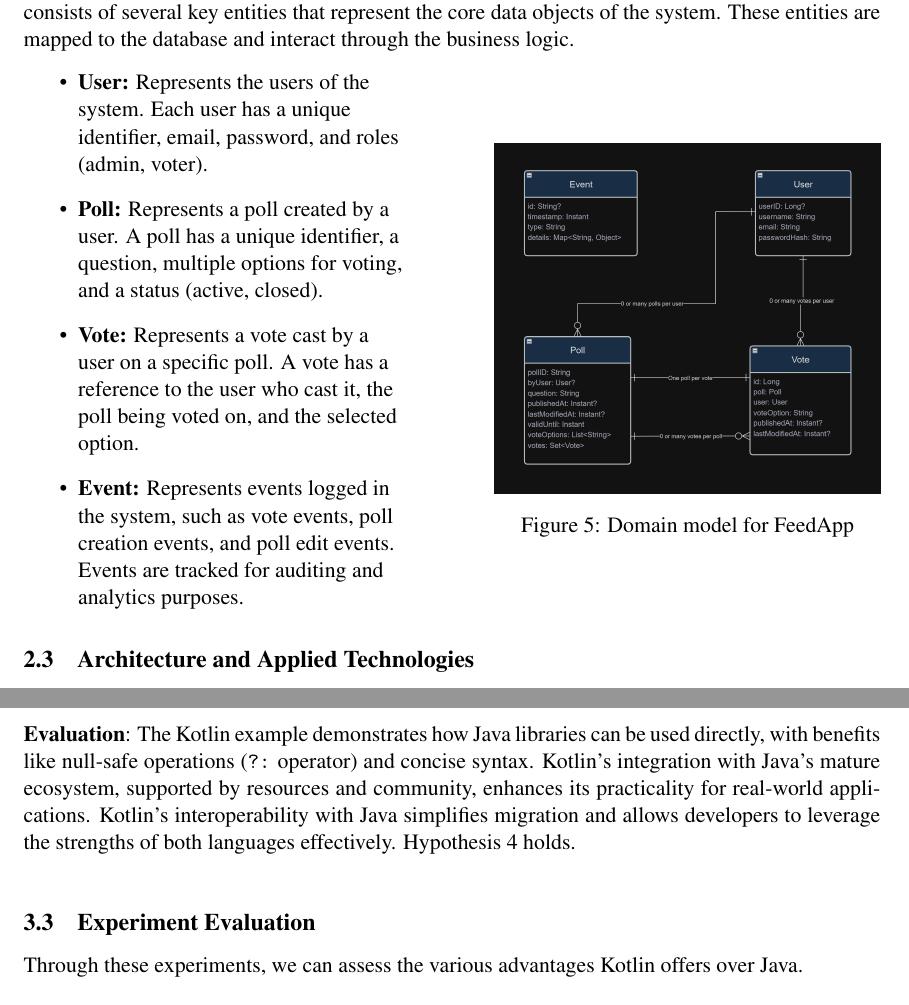
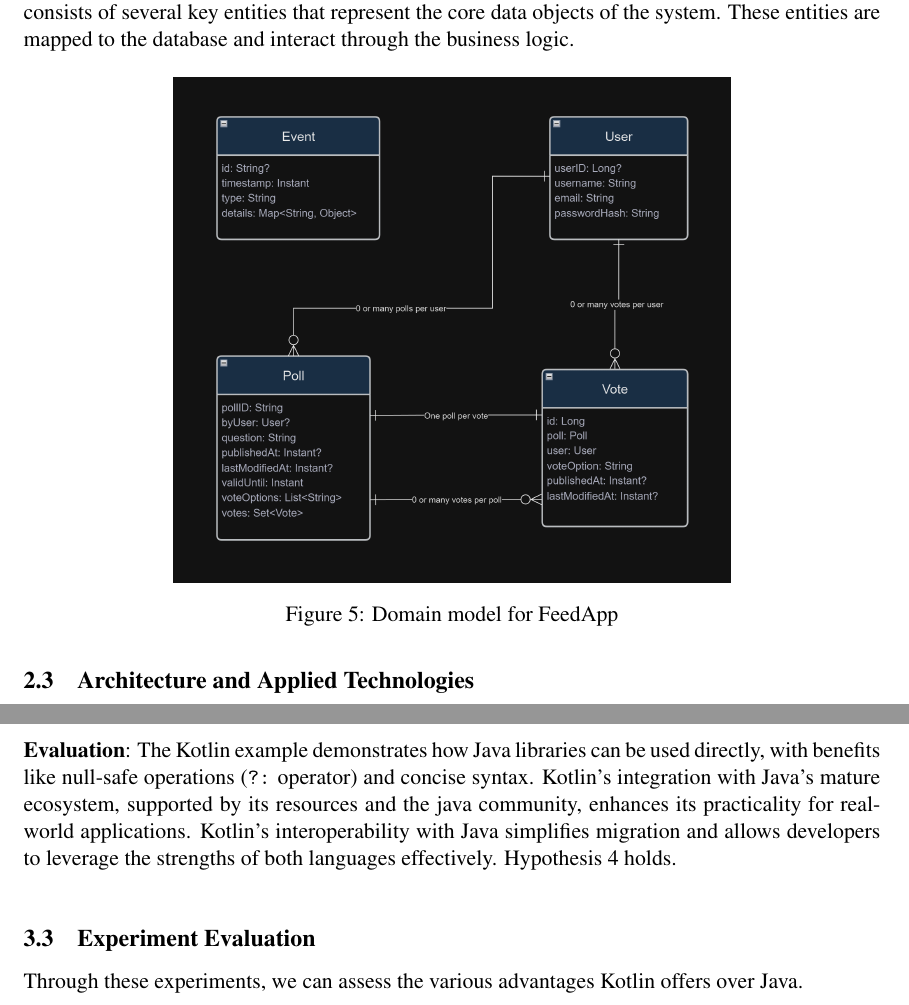
Before and after one commit to Krissibro/DAT250-Sploinkyboink, a LaTeX paper (project report/report.tex, which reads project report/sections/design.tex, project report/sections/technology.tex): two parts of pages 5 and 13 of 17, joined at a grey line, cut so that both start at the same text. Compiled offline with pdfLaTeX; a LaTeX package or settings file that is missing is left out.

Commit message:
Edited design and technology to fix some errors

```diff
--- a/project report/sections/design.tex
+++ b/project report/sections/design.tex
@@ -65,25 +65,13 @@ The domain model of the FeedApp consists of several key entities that represent
     \item \textbf{Event:} Represents events logged in the system, such as vote events, poll creation events, and poll edit events. Events are tracked for auditing and analytics purposes.
 \end{itemize}
 
-\noindent The diagram below illustrates the relationships between the entities, with associations such as a user creating a poll, casting a vote, and generating events. The domain model of the FeedApp consists of several key entities that represent the core data objects of the system. These entities are mapped to the database and interact through the business logic.
+The diagram below illustrates the relationships between the entities, with associations such as a user creating a poll, casting a vote, and generating events. The domain model of the FeedApp consists of several key entities that represent the core data objects of the system. These entities are mapped to the database and interact through the business logic.
 
 \begin{figure}[H]
-    \begin{minipage}{0.45\textwidth}
-        \raggedright
-        \begin{itemize}
-            \item \textbf{User:} Represents the users of the system. Each user has a unique identifier, email, password, and roles (admin, voter).
-            \item \textbf{Poll:} Represents a poll created by a user. A poll has a unique identifier, a question, multiple options for voting, and a status (active, closed).
-            \item \textbf{Vote:} Represents a vote cast by a user on a specific poll. A vote has a reference to the user who cast it, the poll being voted on, and the selected option.
-            \item \textbf{Event:} Represents events logged in the system, such as vote events, poll creation events, and poll edit events. Events are tracked for auditing and analytics purposes.
-        \end{itemize}
-    \end{minipage}%
-    \hfill
-    \begin{minipage}{0.45\textwidth}
-        \centering
-        \includegraphics[width=\textwidth]{./figs/domain-model.png}
-        \caption{Domain model for FeedApp}
-        \label{fig:domain_model}
-    \end{minipage}
+    \centering
+    \includegraphics[width=0.65\textwidth]{./figs/domain-model.png}
+    \caption{Domain model for FeedApp}
+    \label{fig:domain_model}
 \end{figure}
 
 
--- a/project report/sections/technology.tex
+++ b/project report/sections/technology.tex
@@ -277,7 +277,7 @@ public class Main {
 
 \vspace{1em}
 
-\noindent \textbf{Evaluation}: The Kotlin example demonstrates how Java libraries can be used directly, with benefits like null-safe operations (\texttt{?:} operator) and concise syntax. Kotlin's integration with Java's mature ecosystem, supported by resources and community, enhances its practicality for real-world applications.  Kotlin’s interoperability with Java simplifies migration and allows developers to leverage the strengths of both languages effectively. Hypothesis 4 holds.
+\noindent \textbf{Evaluation}: The Kotlin example demonstrates how Java libraries can be used directly, with benefits like null-safe operations (\texttt{?:} operator) and concise syntax. Kotlin's integration with Java's mature ecosystem, supported by its resources and the java community, enhances its practicality for real-world applications.  Kotlin’s interoperability with Java simplifies migration and allows developers to leverage the strengths of both languages effectively. Hypothesis 4 holds.
 
 
 \vspace{1em}
```
